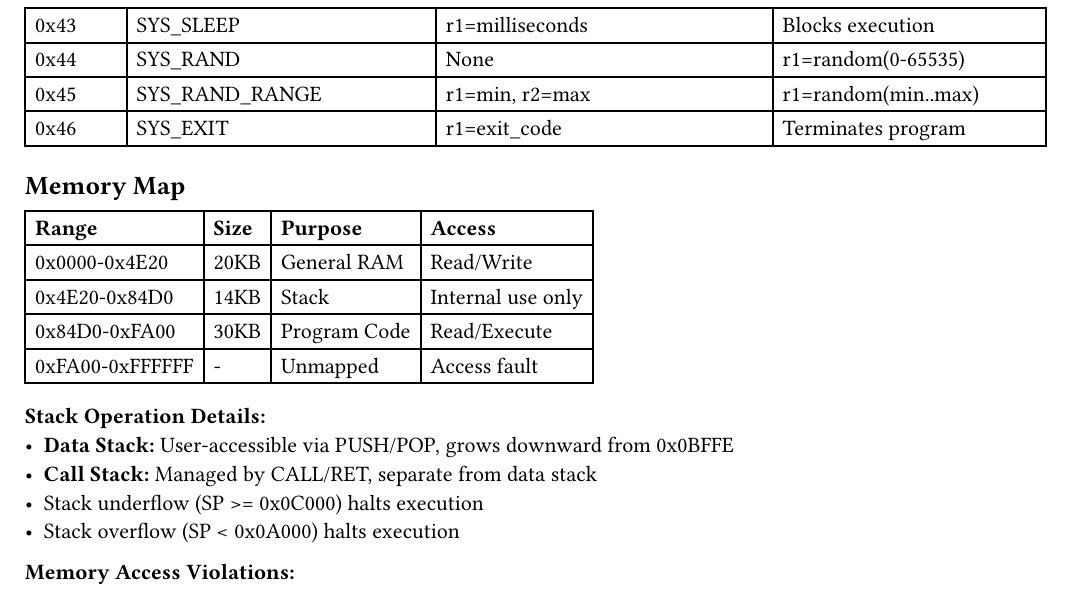
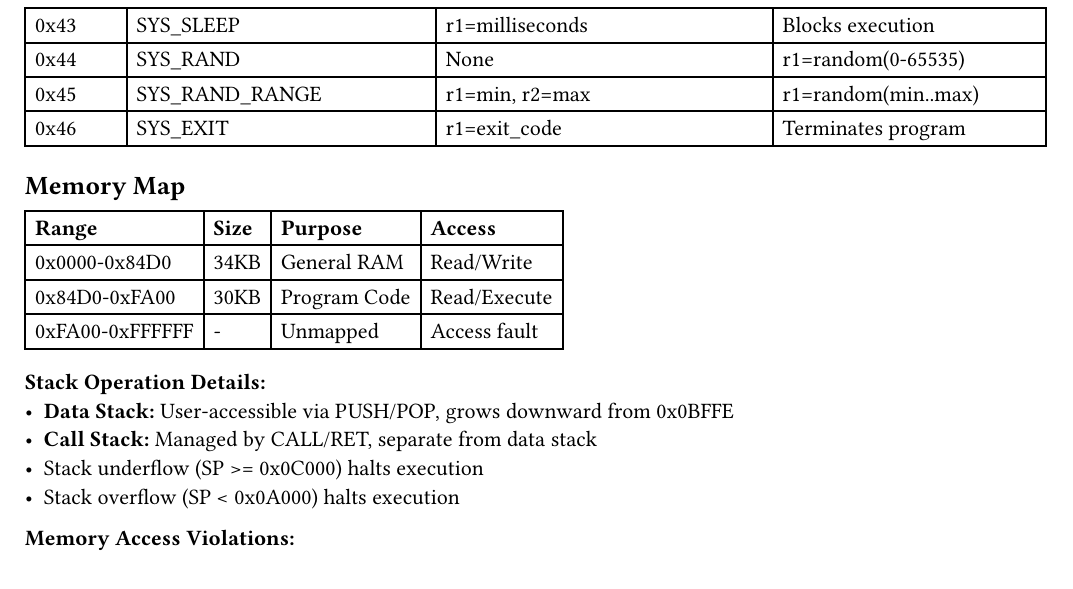
Before and after one commit to TheCaptainCraken/ne8zip, a Typst document (docs/VM/bytecode.typ): part of page 4 of 5, cut so that both start at the same text. Compiled offline with Typst 0.15.

Commit message:
first working version

```diff
--- a/docs/VM/bytecode.typ
+++ b/docs/VM/bytecode.typ
@@ -263,8 +263,7 @@ Syscalls use registers R1-R5 for parameters, R1 for return values. Unused parame
 #table(
   columns: (auto, auto, auto, auto),
   [*Range*], [*Size*], [*Purpose*], [*Access*],
-  [0x0000-0x4E20], [20KB], [General RAM], [Read/Write],
-  [0x4E20-0x84D0], [14KB], [Stack], [Internal use only],
+  [0x0000-0x84D0], [34KB], [General RAM], [Read/Write],
   [0x84D0-0xFA00], [30KB], [Program Code], [Read/Execute],
   [0xFA00-0xFFFFFF], [-], [Unmapped], [Access fault],
 )
```
Also changed, not shown: 4 other files.
